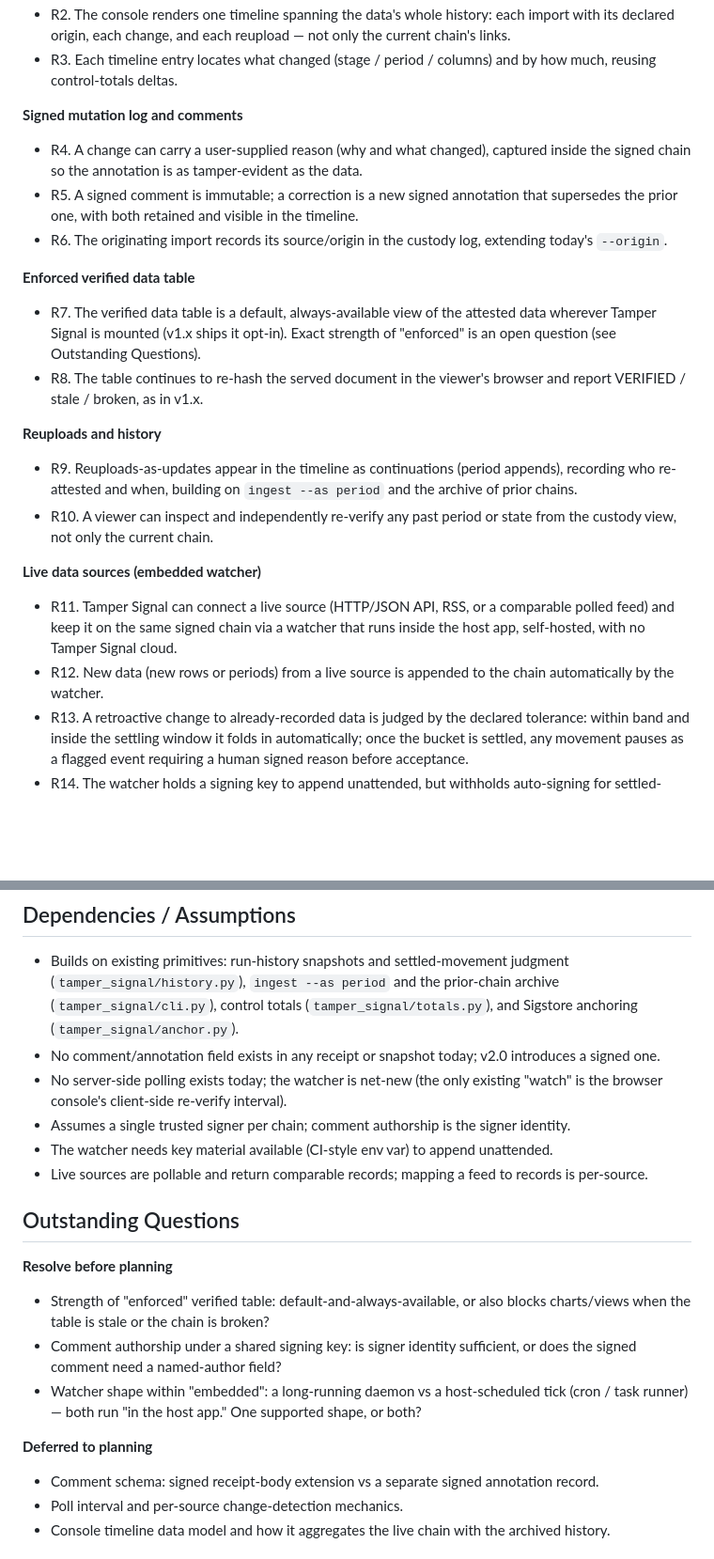
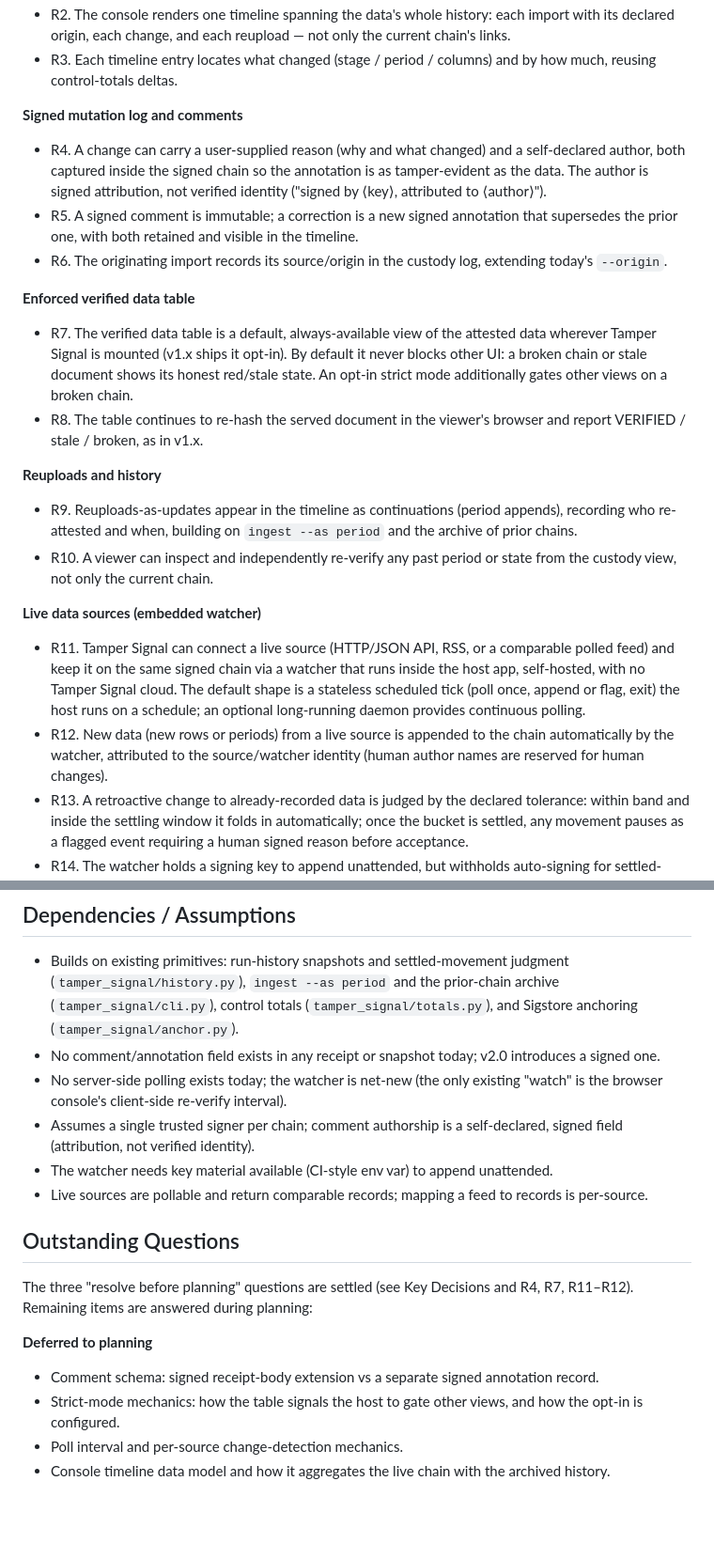
Before and after one commit to welovejeff/tamper-evident-verification, a Markdown page: docs/brainstorms/2026-06-25-v2-data-provenance-requirements.md, 2 parts joined by grey strips. Shown at 94% size. GitHub-like rendering; blank space fills up the shorter version.

Commit message:
docs(brainstorm): resolve v2.0 planning blockers
Close the three "resolve before planning" questions from the resume dialogue:

- Enforced table: default-on and always-honest, never blocks other UI, with an
  opt-in strict mode that gates other views on a broken chain (R7, AE5).
- Comment authorship: a self-declared author field signed with the reason
  ("signed by <key>, attributed to <author>") — attribution, not verified
  identity; no per-contributor key system (R4).
- Watcher shape: default is a stateless scheduled tick (poll once, append/flag,
  exit), optional long-running daemon for continuous polling. Keeps the
  "no required process" property: a green light never depends on the watcher
  running (R11-R12). Watcher auto-appends attribute to the source/watcher
  identity.

Outstanding Questions now carries only "deferred to planning" items. Mirrors
the resolutions posted to #59.

Co-Authored-By: Claude Opus 4.8 (1M context) <noreply@anthropic.com>
Claude-Session: https://claude.ai/code/session_01G68jguVUnMPBxFiBq54wpS

```diff
--- a/docs/brainstorms/2026-06-25-v2-data-provenance-requirements.md
+++ b/docs/brainstorms/2026-06-25-v2-data-provenance-requirements.md
@@ -63,13 +64,13 @@ The result: a user can prove the current numbers are intact, but cannot hand som
 
 **Signed mutation log and comments**
 
-- R4. A change can carry a user-supplied reason (why and what changed), captured inside the signed chain so the annotation is as tamper-evident as the data.
+- R4. A change can carry a user-supplied reason (why and what changed) and a self-declared author, both captured inside the signed chain so the annotation is as tamper-evident as the data. The author is signed attribution, not verified identity ("signed by ⟨key⟩, attributed to ⟨author⟩").
 - R5. A signed comment is immutable; a correction is a new signed annotation that supersedes the prior one, with both retained and visible in the timeline.
 - R6. The originating import records its source/origin in the custody log, extending today's `--origin`.
 
 **Enforced verified data table**
 
-- R7. The verified data table is a default, always-available view of the attested data wherever Tamper Signal is mounted (v1.x ships it opt-in). Exact strength of "enforced" is an open question (see Outstanding Questions).
+- R7. The verified data table is a default, always-available view of the attested data wherever Tamper Signal is mounted (v1.x ships it opt-in). By default it never blocks other UI: a broken chain or stale document shows its honest red/stale state. An opt-in strict mode additionally gates other views on a broken chain.
 - R8. The table continues to re-hash the served document in the viewer's browser and report VERIFIED / stale / broken, as in v1.x.
 
 **Reuploads and history**
@@ -79,8 +80,8 @@ The result: a user can prove the current numbers are intact, but cannot hand som
 
 **Live data sources (embedded watcher)**
 
-- R11. Tamper Signal can connect a live source (HTTP/JSON API, RSS, or a comparable polled feed) and keep it on the same signed chain via a watcher that runs inside the host app, self-hosted, with no Tamper Signal cloud.
-- R12. New data (new rows or periods) from a live source is appended to the chain automatically by the watcher.
+- R11. Tamper Signal can connect a live source (HTTP/JSON API, RSS, or a comparable polled feed) and keep it on the same signed chain via a watcher that runs inside the host app, self-hosted, with no Tamper Signal cloud. The default shape is a stateless scheduled tick (poll once, append or flag, exit) the host runs on a schedule; an optional long-running daemon provides continuous polling.
+- R12. New data (new rows or periods) from a live source is appended to the chain automatically by the watcher, attributed to the source/watcher identity (human author names are reserved for human changes).
 - R13. A retroactive change to already-recorded data is judged by the declared tolerance: within band and inside the settling window it folds in automatically; once the bucket is settled, any movement pauses as a flagged event requiring a human signed reason before acceptance.
 - R14. The watcher holds a signing key to append unattended, but withholds auto-signing for settled-period changes; those wait for a human.
 
@@ -135,21 +139,18 @@ flowchart TB
 - Builds on existing primitives: run-history snapshots and settled-movement judgment (`tamper_signal/history.py`), `ingest --as period` and the prior-chain archive (`tamper_signal/cli.py`), control totals (`tamper_signal/totals.py`), and Sigstore anchoring (`tamper_signal/anchor.py`).
 - No comment/annotation field exists in any receipt or snapshot today; v2.0 introduces a signed one.
 - No server-side polling exists today; the watcher is net-new (the only existing "watch" is the browser console's client-side re-verify interval).
-- Assumes a single trusted signer per chain; comment authorship is the signer identity.
+- Assumes a single trusted signer per chain; comment authorship is a self-declared, signed field (attribution, not verified identity).
 - The watcher needs key material available (CI-style env var) to append unattended.
 - Live sources are pollable and return comparable records; mapping a feed to records is per-source.
 
 ## Outstanding Questions
 
-**Resolve before planning**
-
-- Strength of "enforced" verified table: default-and-always-available, or also blocks charts/views when the table is stale or the chain is broken?
-- Comment authorship under a shared signing key: is signer identity sufficient, or does the signed comment need a named-author field?
-- Watcher shape within "embedded": a long-running daemon vs a host-scheduled tick (cron / task runner) — both run "in the host app." One supported shape, or both?
+The three "resolve before planning" questions are settled (see Key Decisions and R4, R7, R11–R12). Remaining items are answered during planning:
 
 **Deferred to planning**
 
 - Comment schema: signed receipt-body extension vs a separate signed annotation record.
+- Strict-mode mechanics: how the table signals the host to gate other views, and how the opt-in is configured.
 - Poll interval and per-source change-detection mechanics.
 - Console timeline data model and how it aggregates the live chain with the archived history.
 
```
Also changed, not shown: other parts of docs/brainstorms/2026-06-25-v2-data-provenance-requirements.md (+6 -2 lines).
